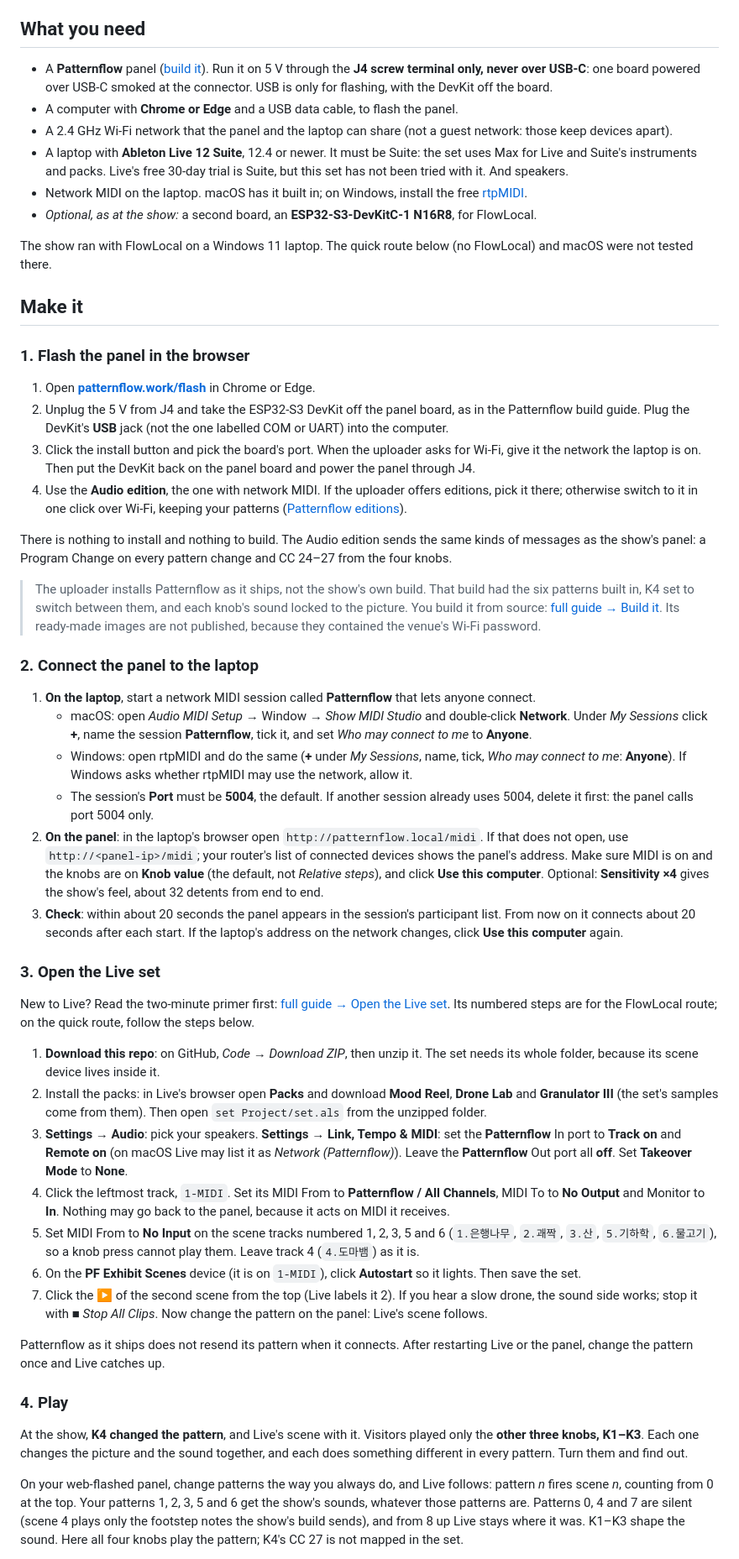
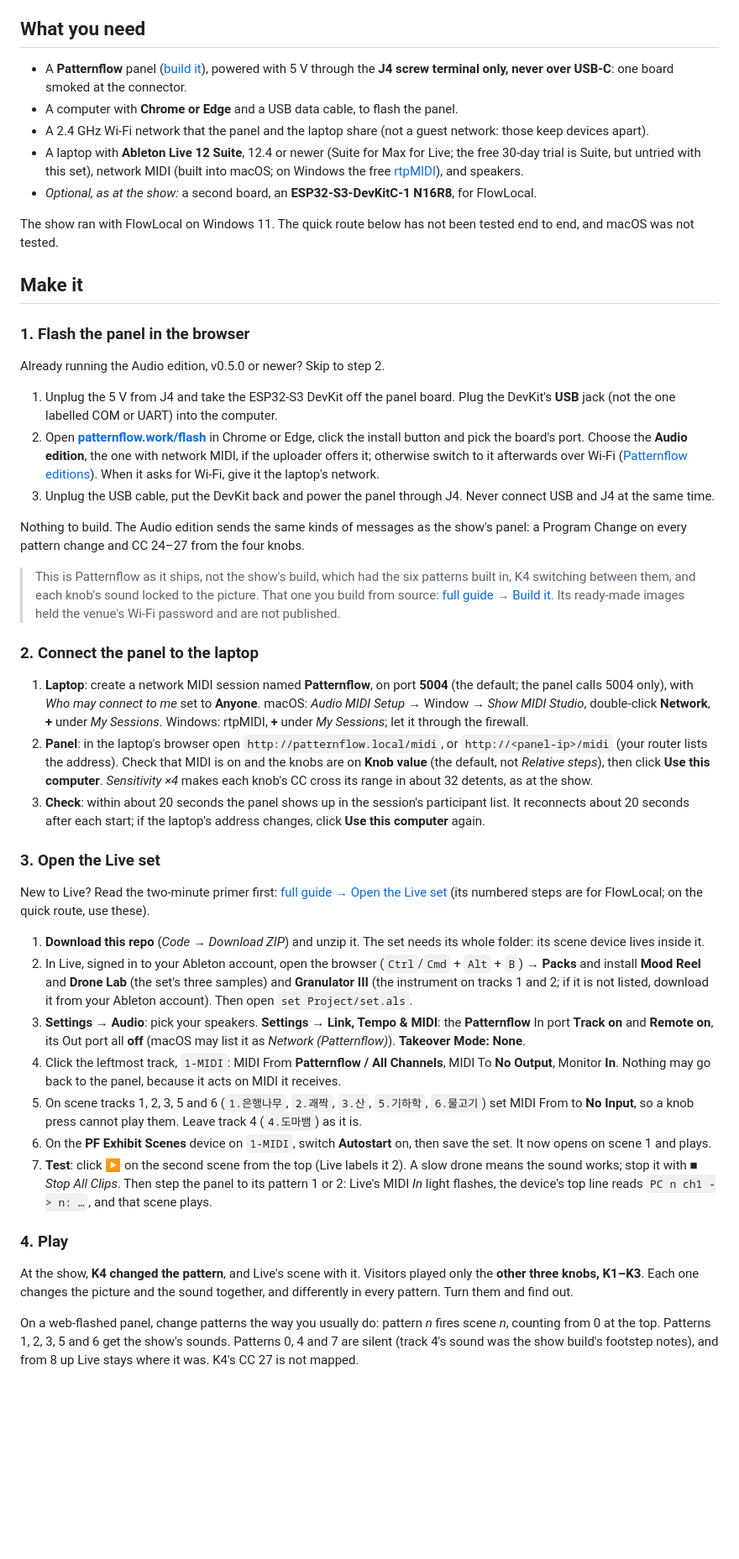
Before and after one commit to engmung/patternflow-exhibition-2026, a Markdown page: README.md, the part around one of its changes. Shown at 84% size. Rendered like a GitHub page; blank space fills up the shorter version.

Commit message:
2차 리뷰 반영 — USB 빼고 J4, 판 고르기를 굽기 앞에, 첫 시험에 보이는 표시, 안 될 때 접은 목록
Co-Authored-By: Claude Opus 5.5 <noreply@anthropic.com>
Claude-Session: https://claude.ai/code/session_018svN6WM3Cg2LBhZHMNQkm9

```diff
--- a/README.md
+++ b/README.md
@@ -43,54 +43,49 @@ flowchart LR
 
 ## What you need
 
-- A **Patternflow** panel ([build it](https://github.com/engmung/Patternflow)). Run it on 5 V through the **J4 screw terminal only, never over USB-C**: one board powered over USB-C smoked at the connector. USB is only for flashing, with the DevKit off the board.
+- A **Patternflow** panel ([build it](https://github.com/engmung/Patternflow)), powered with 5 V through the **J4 screw terminal only, never over USB-C**: one board smoked at the connector.
 - A computer with **Chrome or Edge** and a USB data cable, to flash the panel.
-- A 2.4 GHz Wi-Fi network that the panel and the laptop can share (not a guest network: those keep devices apart).
-- A laptop with **Ableton Live 12 Suite**, 12.4 or newer. It must be Suite: the set uses Max for Live and Suite's instruments and packs. Live's free 30-day trial is Suite, but this set has not been tried with it. And speakers.
-- Network MIDI on the laptop. macOS has it built in; on Windows, install the free [rtpMIDI](https://www.tobias-erichsen.de/software/rtpmidi.html).
+- A 2.4 GHz Wi-Fi network that the panel and the laptop share (not a guest network: those keep devices apart).
+- A laptop with **Ableton Live 12 Suite**, 12.4 or newer (Suite for Max for Live; the free 30-day trial is Suite, but untried with this set), network MIDI (built into macOS; on Windows the free [rtpMIDI](https://www.tobias-erichsen.de/software/rtpmidi.html)), and speakers.
 - *Optional, as at the show:* a second board, an **ESP32-S3-DevKitC-1 N16R8**, for FlowLocal.
 
-The show ran with FlowLocal on a Windows 11 laptop. The quick route below (no FlowLocal) and macOS were not tested there.
+The show ran with FlowLocal on Windows 11. The quick route below has not been tested end to end, and macOS was not tested.
 
 ## Make it
 
 ### 1. Flash the panel in the browser
 
-1. Open **[patternflow.work/flash](https://patternflow.work/flash)** in Chrome or Edge.
-2. Unplug the 5 V from J4 and take the ESP32-S3 DevKit off the panel board, as in the Patternflow build guide. Plug the DevKit's **USB** jack (not the one labelled COM or UART) into the computer.
-3. Click the install button and pick the board's port. When the uploader asks for Wi-Fi, give it the network the laptop is on. Then put the DevKit back on the panel board and power the panel through J4.
-4. Use the **Audio edition**, the one with network MIDI. If the uploader offers editions, pick it there; otherwise switch to it in one click over Wi-Fi, keeping your patterns ([Patternflow editions](https://github.com/engmung/Patternflow/blob/main/docs/EDITIONS.md)).
+Already running the Audio edition, v0.5.0 or newer? Skip to step 2.
 
-There is nothing to install and nothing to build. The Audio edition sends the same kinds of messages as the show's panel: a Program Change on every pattern change and CC 24–27 from the four knobs.
+1. Unplug the 5 V from J4 and take the ESP32-S3 DevKit off the panel board. Plug the DevKit's **USB** jack (not the one labelled COM or UART) into the computer.
+2. Open **[patternflow.work/flash](https://patternflow.work/flash)** in Chrome or Edge, click the install button and pick the board's port. Choose the **Audio edition**, the one with network MIDI, if the uploader offers it; otherwise switch to it afterwards over Wi-Fi ([Patternflow editions](https://github.com/engmung/Patternflow/blob/main/docs/EDITIONS.md)). When it asks for Wi-Fi, give it the laptop's network.
+3. Unplug the USB cable, put the DevKit back and power the panel through J4. Never connect USB and J4 at the same time.
 
-> The uploader installs Patternflow as it ships, not the show's own build. That build had the six patterns built in, K4 set to switch between them, and each knob's sound locked to the picture. You build it from source: [full guide → Build it](docs/full-guide.en.md#build-it-step-by-step). Its ready-made images are not published, because they contained the venue's Wi-Fi password.
+Nothing to build. The Audio edition sends the same kinds of messages as the show's panel: a Program Change on every pattern change and CC 24–27 from the four knobs.
+
+> This is Patternflow as it ships, not the show's build, which had the six patterns built in, K4 switching between them, and each knob's sound locked to the picture. That one you build from source: [full guide → Build it](docs/full-guide.en.md#build-it-step-by-step). Its ready-made images held the venue's Wi-Fi password and are not published.
 
 ### 2. Connect the panel to the laptop
 
-1. **On the laptop**, start a network MIDI session called **Patternflow** that lets anyone connect.
-   - macOS: open *Audio MIDI Setup* → Window → *Show MIDI Studio* and double-click **Network**. Under *My Sessions* click **+**, name the session **Patternflow**, tick it, and set *Who may connect to me* to **Anyone**.
-   - Windows: open rtpMIDI and do the same (**+** under *My Sessions*, name, tick, *Who may connect to me*: **Anyone**). If Windows asks whether rtpMIDI may use the network, allow it.
-   - The session's **Port** must be **5004**, the default. If another session already uses 5004, delete it first: the panel calls port 5004 only.
-2. **On the panel**: in the laptop's browser open `http://patternflow.local/midi`. If that does not open, use `http://<panel-ip>/midi`; your router's list of connected devices shows the panel's address. Make sure MIDI is on and the knobs are on **Knob value** (the default, not *Relative steps*), and click **Use this computer**. Optional: **Sensitivity ×4** gives the show's feel, about 32 detents from end to end.
-3. **Check**: within about 20 seconds the panel appears in the session's participant list. From now on it connects about 20 seconds after each start. If the laptop's address on the network changes, click **Use this computer** again.
+1. **Laptop**: create a network MIDI session named **Patternflow**, on port **5004** (the default; the panel calls 5004 only), with *Who may connect to me* set to **Anyone**. macOS: *Audio MIDI Setup* → Window → *Show MIDI Studio*, double-click **Network**, **+** under *My Sessions*. Windows: rtpMIDI, **+** under *My Sessions*; let it through the firewall.
+2. **Panel**: in the laptop's browser open `http://patternflow.local/midi`, or `http://<panel-ip>/midi` (your router lists the address). Check that MIDI is on and the knobs are on **Knob value** (the default, not *Relative steps*), then click **Use this computer**. *Sensitivity ×4* makes each knob's CC cross its range in about 32 detents, as at the show.
+3. **Check**: within about 20 seconds the panel shows up in the session's participant list. It reconnects about 20 seconds after each start; if the laptop's address changes, click **Use this computer** again.
 
 ### 3. Open the Live set
 
-New to Live? Read the two-minute primer first: [full guide → Open the Live set](docs/full-guide.en.md#4-open-the-live-set). Its numbered steps are for the FlowLocal route; on the quick route, follow the steps below.
+New to Live? Read the two-minute primer first: [full guide → Open the Live set](docs/full-guide.en.md#4-open-the-live-set) (its numbered steps are for FlowLocal; on the quick route, use these).
 
-1. **Download this repo**: on GitHub, *Code → Download ZIP*, then unzip it. The set needs its whole folder, because its scene device lives inside it.
-2. Install the packs: in Live's browser open **Packs** and download **Mood Reel**, **Drone Lab** and **Granulator III** (the set's samples come from them). Then open `set Project/set.als` from the unzipped folder.
-3. **Settings → Audio**: pick your speakers. **Settings → Link, Tempo & MIDI**: set the **Patternflow** In port to **Track on** and **Remote on** (on macOS Live may list it as *Network (Patternflow)*). Leave the **Patternflow** Out port all **off**. Set **Takeover Mode** to **None**.
-4. Click the leftmost track, `1-MIDI`. Set its MIDI From to **Patternflow / All Channels**, MIDI To to **No Output** and Monitor to **In**. Nothing may go back to the panel, because it acts on MIDI it receives.
-5. Set MIDI From to **No Input** on the scene tracks numbered 1, 2, 3, 5 and 6 (`1.은행나무`, `2.괘짝`, `3.산`, `5.기하학`, `6.물고기`), so a knob press cannot play them. Leave track 4 (`4.도마뱀`) as it is.
-6. On the **PF Exhibit Scenes** device (it is on `1-MIDI`), click **Autostart** so it lights. Then save the set.
-7. Click the ▶ of the second scene from the top (Live labels it 2). If you hear a slow drone, the sound side works; stop it with ■ *Stop All Clips*. Now change the pattern on the panel: Live's scene follows.
-
-Patternflow as it ships does not resend its pattern when it connects. After restarting Live or the panel, change the pattern once and Live catches up.
+1. **Download this repo** (*Code → Download ZIP*) and unzip it. The set needs its whole folder: its scene device lives inside it.
+2. In Live, signed in to your Ableton account, open the browser (`Ctrl`/`Cmd` + `Alt` + `B`) → **Packs** and install **Mood Reel** and **Drone Lab** (the set's three samples) and **Granulator III** (the instrument on tracks 1 and 2; if it is not listed, download it from your Ableton account). Then open `set Project/set.als`.
+3. **Settings → Audio**: pick your speakers. **Settings → Link, Tempo & MIDI**: the **Patternflow** In port **Track on** and **Remote on**, its Out port all **off** (macOS may list it as *Network (Patternflow)*). **Takeover Mode: None**.
+4. Click the leftmost track, `1-MIDI`: MIDI From **Patternflow / All Channels**, MIDI To **No Output**, Monitor **In**. Nothing may go back to the panel, because it acts on MIDI it receives.
+5. On scene tracks 1, 2, 3, 5 and 6 (`1.은행나무`, `2.괘짝`, `3.산`, `5.기하학`, `6.물고기`) set MIDI From to **No Input**, so a knob press cannot play them. Leave track 4 (`4.도마뱀`) as it is.
+6. On the **PF Exhibit Scenes** device on `1-MIDI`, switch **Autostart** on, then save the set. It now opens on scene 1 and plays.
+7. **Test**: click ▶ on the second scene from the top (Live labels it 2). A slow drone means the sound works; stop it with ■ *Stop All Clips*. Then step the panel to its pattern 1 or 2: Live's MIDI *In* light flashes, the device's top line reads `PC n ch1 -> n: …`, and that scene plays.
 
 ### 4. Play
 
-At the show, **K4 changed the pattern**, and Live's scene with it. Visitors played only the **other three knobs, K1–K3**. Each one changes the picture and the sound together, and each does something different in every pattern. Turn them and find out.
+At the show, **K4 changed the pattern**, and Live's scene with it. Visitors played only the **other three knobs, K1–K3**. Each one changes the picture and the sound together, and differently in every pattern. Turn them and find out.
 
-On your web-flashed panel, change patterns the way you always do, and Live follows: pattern *n* fires scene *n*, counting from 0 at the top. Your patterns 1, 2, 3, 5 and 6 get the show's sounds, whatever those patterns are. Patterns 0, 4 and 7 are silent (scene 4 plays only the footstep notes the show's build sends), and from 8 up Live stays where it was. K1–K3 shape the sound. Here all four knobs play the pattern; K4's CC 27 is not mapped in the set.
+On a web-flashed panel, change patterns the way you usually do: pattern *n* fires scene *n*, counting from 0 at the top. Patterns 1, 2, 3, 5 and 6 get the show's sounds. Patterns 0, 4 and 7 are silent (track 4's sound was the show build's footstep notes), and from 8 up Live stays where it was. K4's CC 27 is not mapped.
 
```
Also changed, not shown: other parts of README.md (+10 -1 lines), docs/full-guide.en.md (+2 -2 lines).
